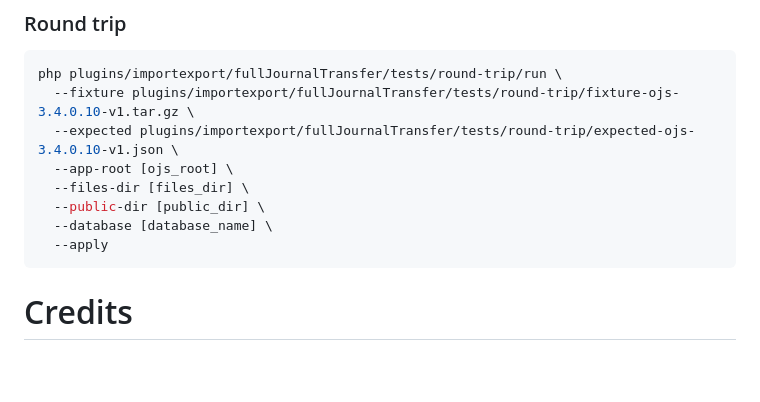
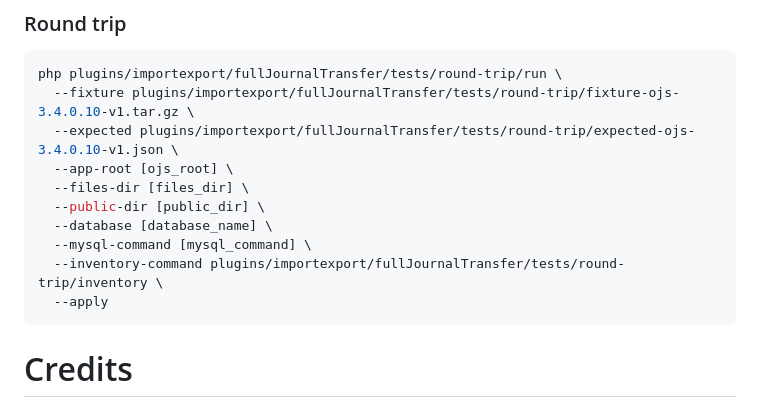
Before and after one commit to lepidus/fullJournalTransfer, a Markdown page: README.md, the part around the change. Drawn GitHub-style; blank space fills up the shorter version.

Commit message:
docs: complete round-trip command example
refs softwares-pkp/plugins_ojs/fullJournalTransfer#1240

````diff
--- a/README.md
+++ b/README.md
@@ -102,6 +102,8 @@ php plugins/importexport/fullJournalTransfer/tests/round-trip/run \
   --files-dir [files_dir] \
   --public-dir [public_dir] \
   --database [database_name] \
+  --mysql-command [mysql_command] \
+  --inventory-command plugins/importexport/fullJournalTransfer/tests/round-trip/inventory \
   --apply
 ```
 
````
Also changed, not shown: docs/README-pt_BR.md (+2 -0 lines).
